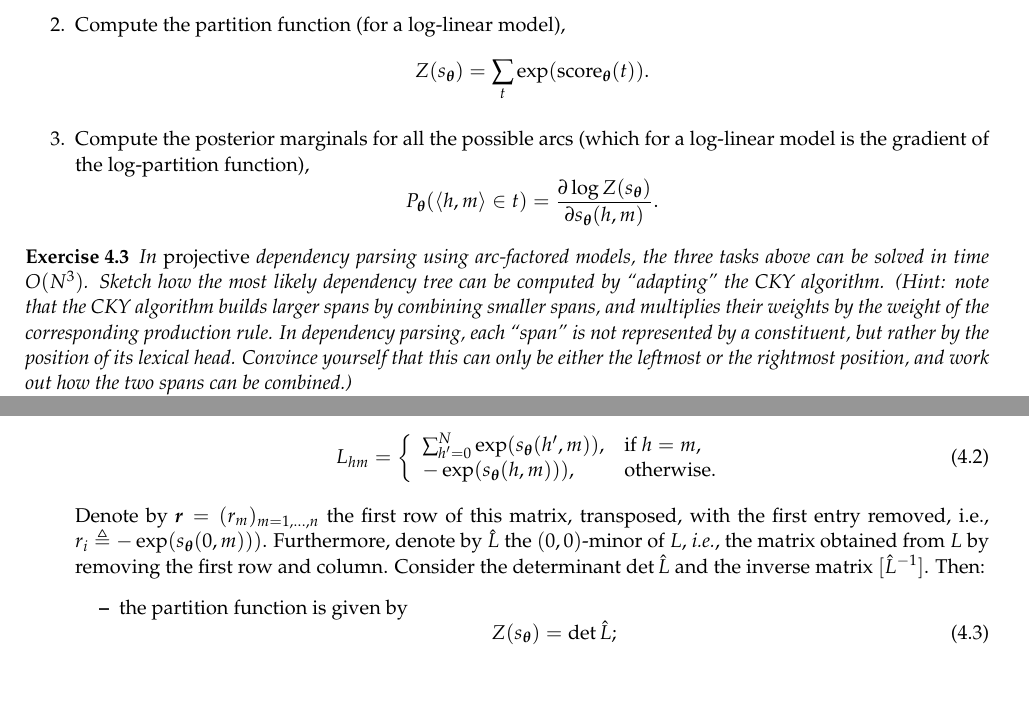
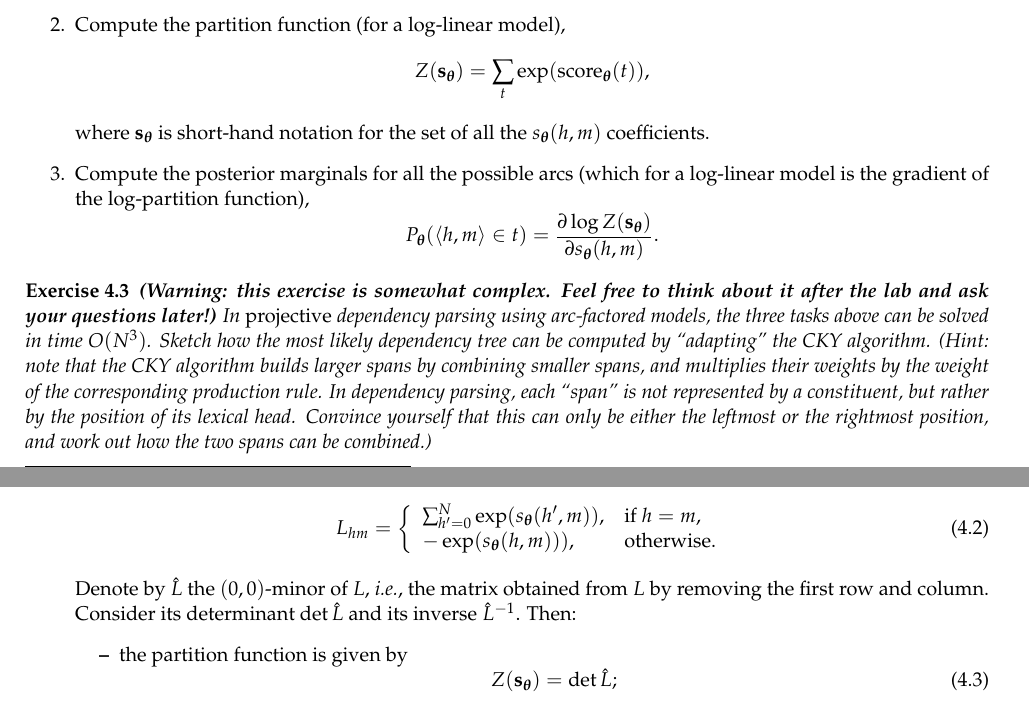
Before and after one commit to LxMLS/lxmls-guide, a LaTeX thesis (guide.tex, which reads pages/parsing/parsing.tex): two parts of pages 68 and 69 of 75, joined at a grey line, cut so that both start at the same text. Compiled offline with pdfLaTeX.

Commit message:
Minor corrections in the partition function notation

```diff
--- a/pages/parsing/parsing.tex
+++ b/pages/parsing/parsing.tex
@@ -386,12 +386,14 @@ The three important inference tasks are:
 \item Obtain the tree with the largest score,
 $${\hat t} = \argmax_t \mathrm{score}_{\boldsymbol{\theta}}(t).$$
 \item Compute the partition function (for a log-linear model),
-$$Z(s_{\boldsymbol{\theta}}) = \sum_t \exp(\mathrm{score}_{\boldsymbol{\theta}}(t)).$$
+$$Z(\mathbf{s_{\boldsymbol{\theta}}}) = \sum_t \exp(\mathrm{score}_{\boldsymbol{\theta}}(t)),$$
+where $\mathbf{s_{\boldsymbol{\theta}}}$ is short-hand notation for the set of all the $s_{\boldsymbol{\theta}}( h,m )$ coefficients.
 \item Compute the posterior marginals for all the possible arcs (which for a log-linear model is the gradient of the log-partition function),
-$$P_{\boldsymbol{\theta}}(\langle h,m \rangle \in t) = \frac{\partial \log Z(s_{\boldsymbol{\theta}})}{\partial s_{\boldsymbol{\theta}}( h,m )}.$$
+$$P_{\boldsymbol{\theta}}(\langle h,m \rangle \in t) = \frac{\partial \log Z(\mathbf{s_{\boldsymbol{\theta}}})}{\partial s_{\boldsymbol{\theta}}( h,m )}.$$
 \end{enumerate}
 
 \begin{exercise}
+\textbf{(Warning: this exercise is somewhat complex. Feel free to think about it after the lab and ask your questions later!)}
 In \emph{projective} dependency parsing using arc-factored models, the three tasks above can be solved in time $O(N^3)$.
 Sketch how the most likely dependency tree can be computed by ``adapting'' the CKY algorithm.
 (Hint: note that the CKY algorithm builds larger spans by combining smaller spans,
@@ -434,12 +436,13 @@ L_{hm} = \left\{
 -\exp(s_{\boldsymbol{\theta}}(h,m))), & \text{otherwise.}
 \end{array}\right.
 \end{equation}
-Denote by $\boldsymbol{r}=(r_m)_{m=1,\ldots,n}$ the first row of this matrix, transposed, with the first entry removed, i.e.,
-$r_i \triangleq -\exp(s_{\boldsymbol{\theta}}(0,m)))$.
-Furthermore, denote by $\hat{L}$ the $(0,0)$-minor of $L$,
+%Denote by $\boldsymbol{r}=(r_m)_{m=1,\ldots,n}$ the first row of this matrix, transposed, with the first entry removed, i.e.,
+%$r_i \triangleq -\exp(s_{\boldsymbol{\theta}}(0,m)))$.
+%Furthermore,
+Denote by $\hat{L}$ the $(0,0)$-minor of $L$,
 \emph{i.e.}, the matrix obtained from $L$
-by removing the first row and column. Consider the determinant $\det \hat{L}$ and the
-inverse matrix $[\hat{L}^{-1}]$. %
+by removing the first row and column. Consider its determinant $\det \hat{L}$ and its
+inverse $\hat{L}^{-1}$. %
 Then: %
 %% \footnote{The above described is the \emph{multiple root} case, where a valid dependency tree may have multiple words
 %% attached to the dummy root; there is also a solution for
```
Also changed, not shown: pages/parsing/parsing.tex (6 more changed lines).
